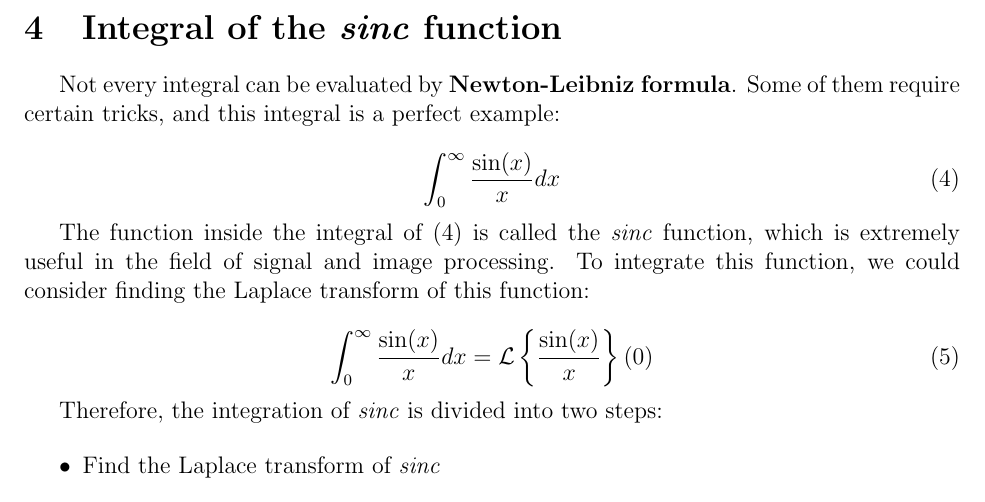
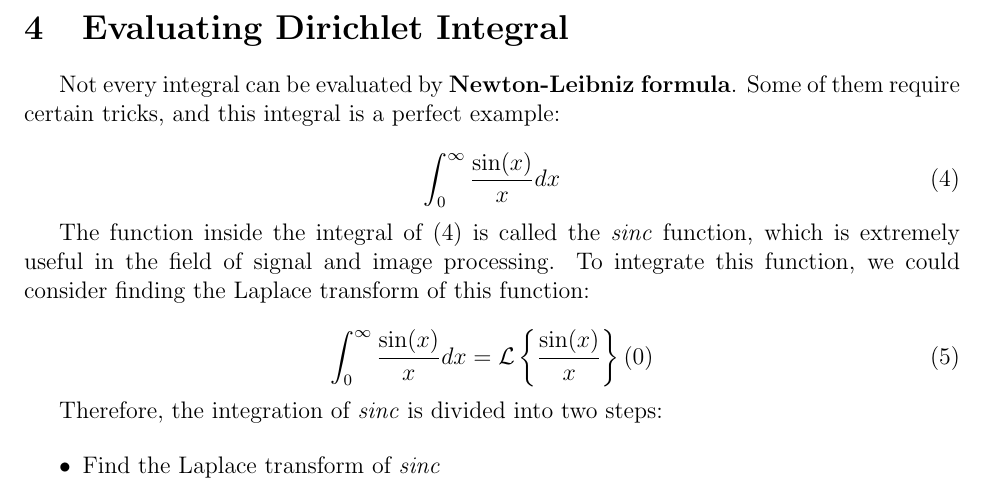
Before and after one commit to TravorLZH/mathcol-doc, a LaTeX document (math-collections.tex, which reads dirichlet-integral.tex): part of page 10 of 20, cut at the place of the change. Compiled offline with pdfLaTeX.

Commit message:
Rename `sinc' to `Dirichlet Integral'
* README.md: Change `sinc' in README
* dirichlet-integral.tex: Rename the source file
* math-collections.tex: Likewise

```diff
--- a/sinc-integral.tex
+++ b/dirichlet-integral.tex
@@ -1,4 +1,4 @@
-\section{Integral of the \textit{sinc} function}
+\section{Evaluating Dirichlet Integral}
 
 Not every integral can be evaluated by \textbf{Newton-Leibniz formula}. Some of
 them require certain tricks, and this integral is a perfect example:
```
Also changed, not shown: math-collections.tex (+1 -1 lines), README.md.
